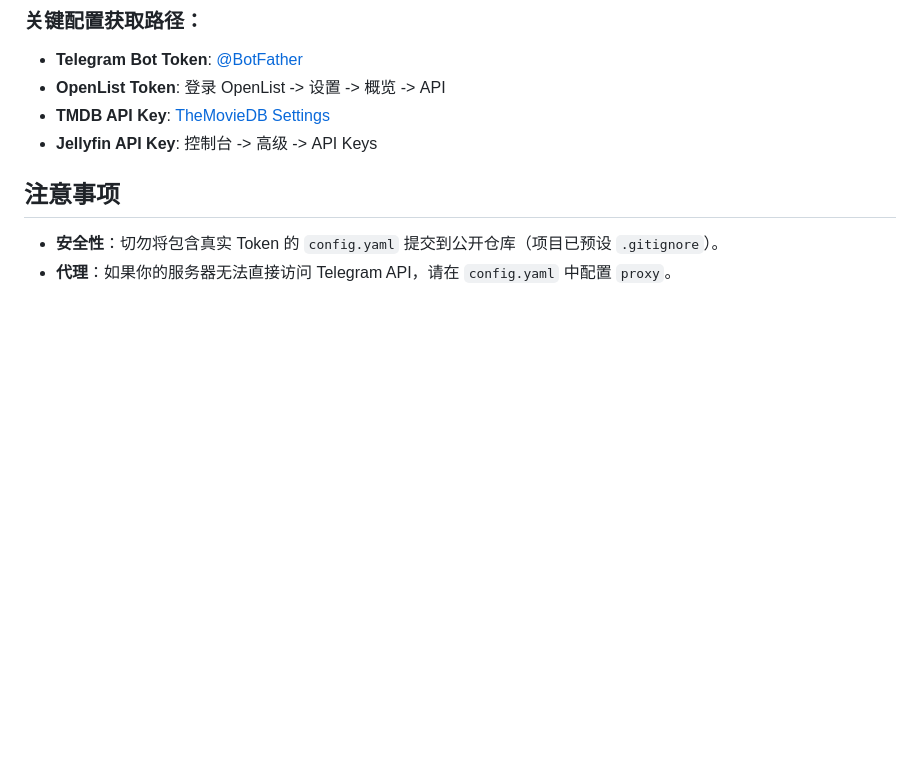
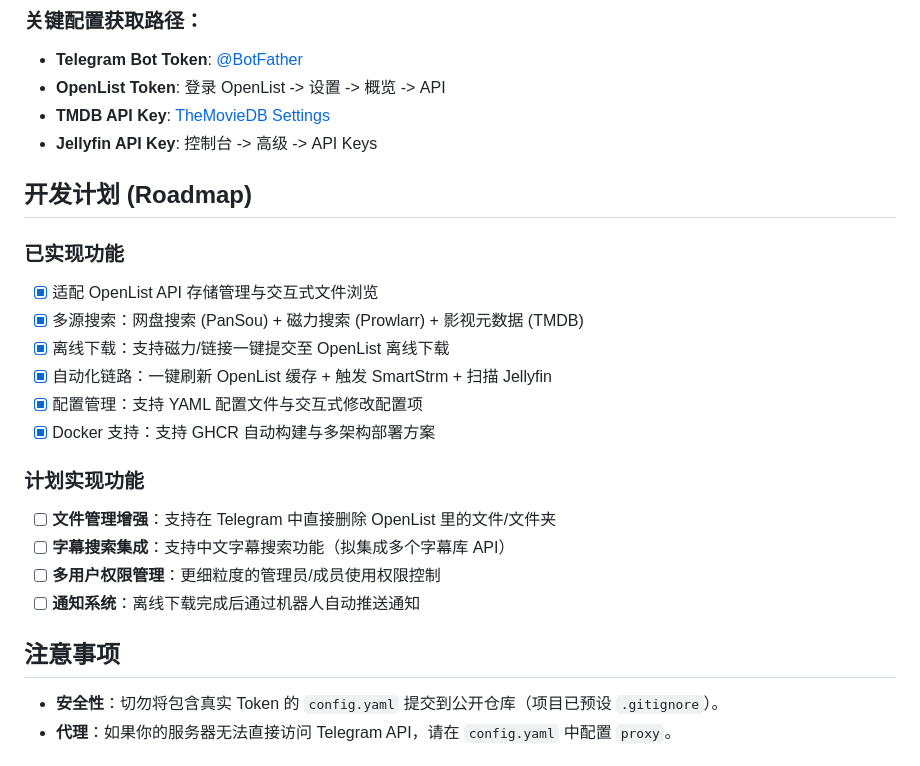
Before and after one commit to Gm-aaa/openlist-bot, a Markdown page: README.md, the part around the change. Rendered like a GitHub page; blank space fills up the shorter version.

Commit message:
docs: 在 README 中添加开发计划 (Roadmap)

```diff
--- a/README.md
+++ b/README.md
@@ -83,6 +83,22 @@
 - **TMDB API Key**: [TheMovieDB Settings](https://www.themoviedb.org/settings/api)
 - **Jellyfin API Key**: 控制台 -> 高级 -> API Keys
 
+## 开发计划 (Roadmap)
+
+### 已实现功能
+- [x] 适配 OpenList API 存储管理与交互式文件浏览
+- [x] 多源搜索：网盘搜索 (PanSou) + 磁力搜索 (Prowlarr) + 影视元数据 (TMDB)
+- [x] 离线下载：支持磁力/链接一键提交至 OpenList 离线下载
+- [x] 自动化链路：一键刷新 OpenList 缓存 + 触发 SmartStrm + 扫描 Jellyfin
+- [x] 配置管理：支持 YAML 配置文件与交互式修改配置项
+- [x] Docker 支持：支持 GHCR 自动构建与多架构部署方案
+
+### 计划实现功能
+- [ ] **文件管理增强**：支持在 Telegram 中直接删除 OpenList 里的文件/文件夹
+- [ ] **字幕搜索集成**：支持中文字幕搜索功能（拟集成多个字幕库 API）
+- [ ] **多用户权限管理**：更细粒度的管理员/成员使用权限控制
+- [ ] **通知系统**：离线下载完成后通过机器人自动推送通知
+
 ## 注意事项
 
 - **安全性**：切勿将包含真实 Token 的 `config.yaml` 提交到公开仓库（项目已预设 `.gitignore`）。
```
